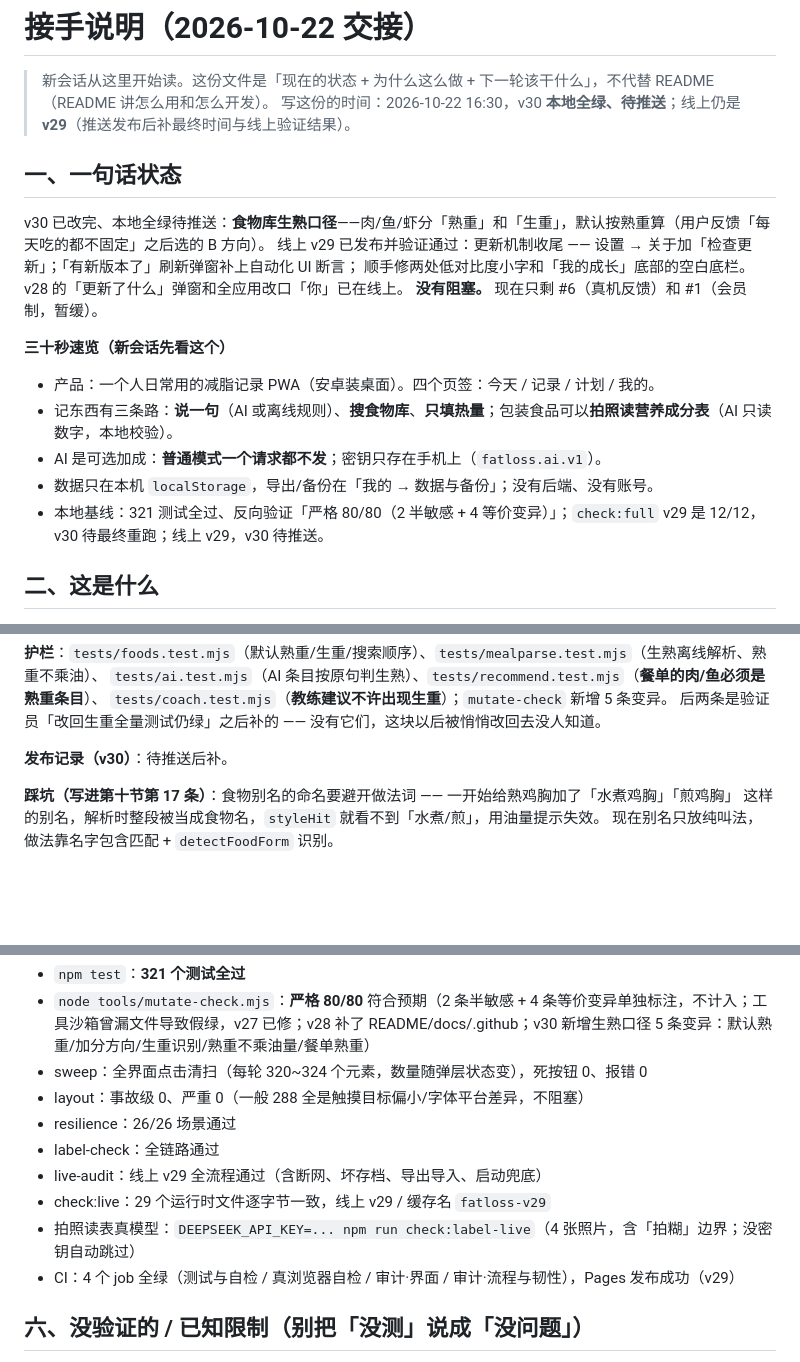
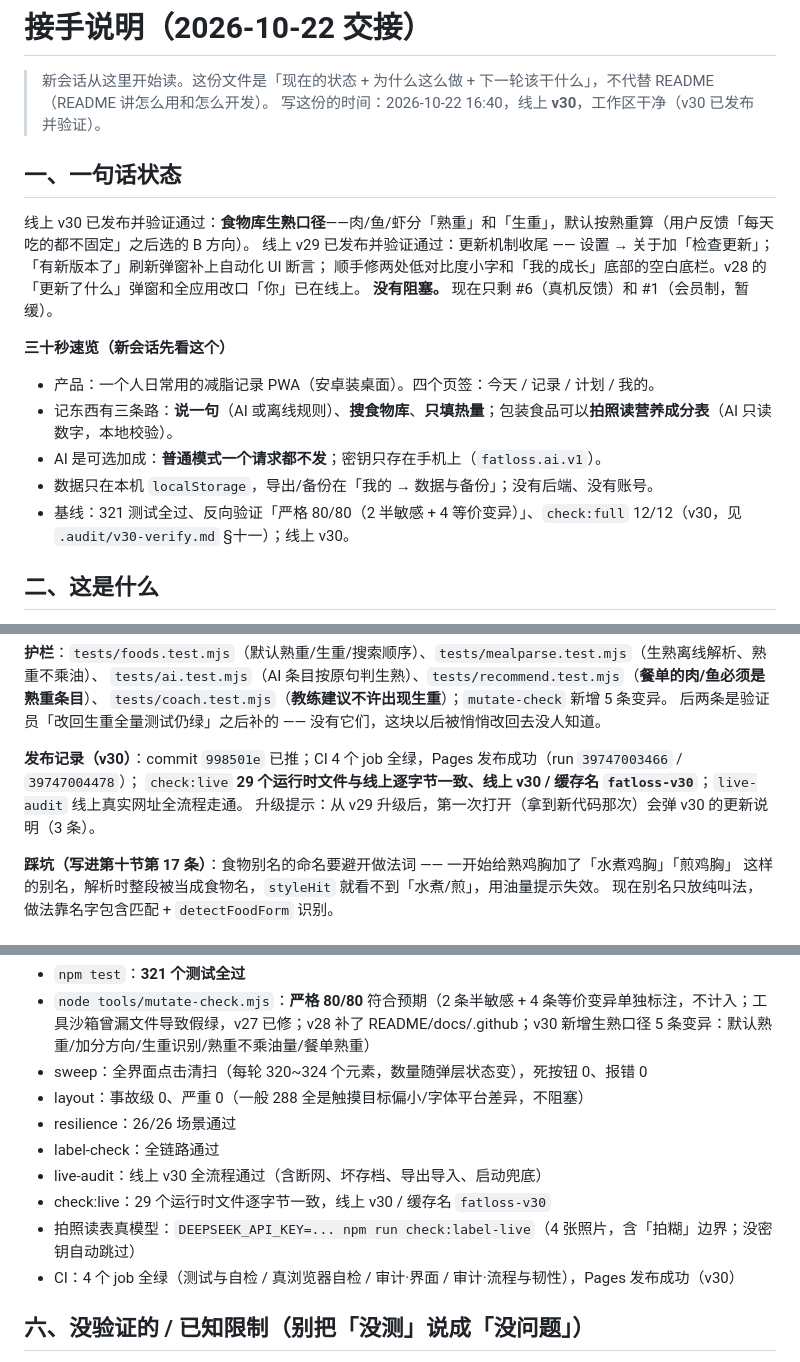
Before and after one commit to kotochain/fatloss-helper, a Markdown page: HANDOFF.md, 3 parts joined by grey strips. GitHub-like rendering; blank space fills up the shorter version.

Commit message:
HANDOFF 更新到 v30：补发布记录、CI 与线上验证结果

```diff
--- a/HANDOFF.md
+++ b/HANDOFF.md
@@ -1,11 +1,11 @@
 # 接手说明（2026-10-22 交接）
 
 > 新会话从这里开始读。这份文件是「现在的状态 + 为什么这么做 + 下一轮该干什么」，不代替 README（README 讲怎么用和怎么开发）。
-> 写这份的时间：2026-10-22 16:30，v30 **本地全绿、待推送**；线上仍是 **v29**（推送发布后补最终时间与线上验证结果）。
+> 写这份的时间：2026-10-22 16:40，线上 **v30**，工作区干净（v30 已发布并验证）。
 
 ## 一、一句话状态
 
-v30 已改完、本地全绿待推送：**食物库生熟口径**——肉/鱼/虾分「熟重」和「生重」，默认按熟重算（用户反馈「每天吃的都不固定」之后选的 B 方向）。
+线上 v30 已发布并验证通过：**食物库生熟口径**——肉/鱼/虾分「熟重」和「生重」，默认按熟重算（用户反馈「每天吃的都不固定」之后选的 B 方向）。
 线上 v29 已发布并验证通过：更新机制收尾 —— 设置 → 关于加「检查更新」；「有新版本了」刷新弹窗补上自动化 UI 断言；
 顺手修两处低对比度小字和「我的成长」底部的空白底栏。v28 的「更新了什么」弹窗和全应用改口「你」已在线上。
 **没有阻塞。** 现在只剩 #6（真机反馈）和 #1（会员制，暂缓）。
@@ -16,7 +16,7 @@ v30 已改完、本地全绿待推送：**食物库生熟口径**——肉/鱼/
 - 记东西有三条路：**说一句**（AI 或离线规则）、**搜食物库**、**只填热量**；包装食品可以**拍照读营养成分表**（AI 只读数字，本地校验）。
 - AI 是可选加成：**普通模式一个请求都不发**；密钥只存在手机上（`fatloss.ai.v1`）。
 - 数据只在本机 `localStorage`，导出/备份在「我的 → 数据与备份」；没有后端、没有账号。
-- 本地基线：321 测试全过、反向验证「严格 80/80（2 半敏感 + 4 等价变异）」；`check:full` v29 是 12/12，v30 待最终重跑；线上 v29，v30 待推送。
+- 基线：321 测试全过、反向验证「严格 80/80（2 半敏感 + 4 等价变异）」、`check:full` 12/12（v30，见 `.audit/v30-verify.md` §十一）；线上 v30。
 
 ## 二、这是什么
 
@@ -64,7 +64,9 @@ v30 已改完、本地全绿待推送：**食物库生熟口径**——肉/鱼/
 `tests/coach.test.mjs`（**教练建议不许出现生重**）；`mutate-check` 新增 5 条变异。
 后两条是验证员「改回生重全量测试仍绿」之后补的 —— 没有它们，这块以后被悄悄改回去没人知道。
 
-**发布记录（v30）**：待推送后补。
+**发布记录（v30）**：commit `998501e` 已推；CI 4 个 job 全绿，Pages 发布成功（run `39747003466` / `39747004478`）；
+`check:live` **29 个运行时文件与线上逐字节一致、线上 v30 / 缓存名 `fatloss-v30`**；`live-audit` 线上真实网址全流程走通。
+升级提示：从 v29 升级后，第一次打开（拿到新代码那次）会弹 v30 的更新说明（3 条）。
 
 **踩坑（写进第十节第 17 条）**：食物别名的命名要避开做法词 —— 一开始给熟鸡胸加了「水煮鸡胸」「煎鸡胸」
 这样的别名，解析时整段被当成食物名，`styleHit` 就看不到「水煮/煎」，用油量提示失效。
@@ -417,10 +419,10 @@ UI 限制：**点「让 AI 说细一点」才发请求**，打开弹层不花钱
 - layout：事故级 0、严重 0（一般 288 全是触摸目标偏小/字体平台差异，不阻塞）
 - resilience：26/26 场景通过
 - label-check：全链路通过
-- live-audit：线上 v29 全流程通过（含断网、坏存档、导出导入、启动兜底）
-- check:live：29 个运行时文件逐字节一致，线上 v29 / 缓存名 `fatloss-v29`
+- live-audit：线上 v30 全流程通过（含断网、坏存档、导出导入、启动兜底）
+- check:live：29 个运行时文件逐字节一致，线上 v30 / 缓存名 `fatloss-v30`
 - 拍照读表真模型：`DEEPSEEK_API_KEY=... npm run check:label-live`（4 张照片，含「拍糊」边界；没密钥自动跳过）
-- CI：4 个 job 全绿（测试与自检 / 真浏览器自检 / 审计·界面 / 审计·流程与韧性），Pages 发布成功（v29）
+- CI：4 个 job 全绿（测试与自检 / 真浏览器自检 / 审计·界面 / 审计·流程与韧性），Pages 发布成功（v30）
 
 ## 六、没验证的 / 已知限制（别把「没测」说成「没问题」）
 
```
